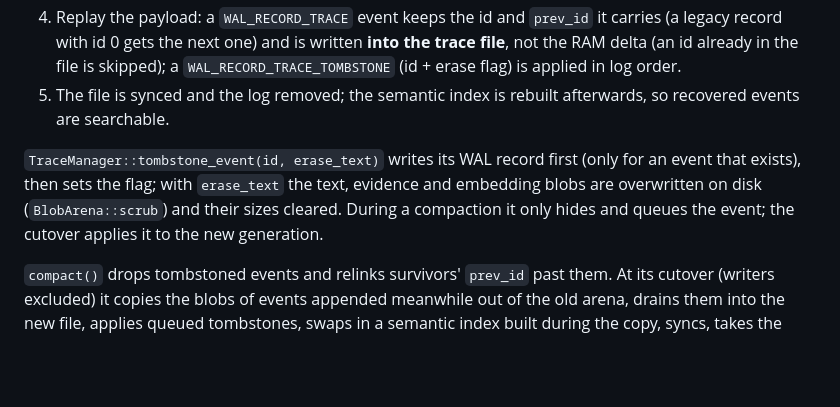
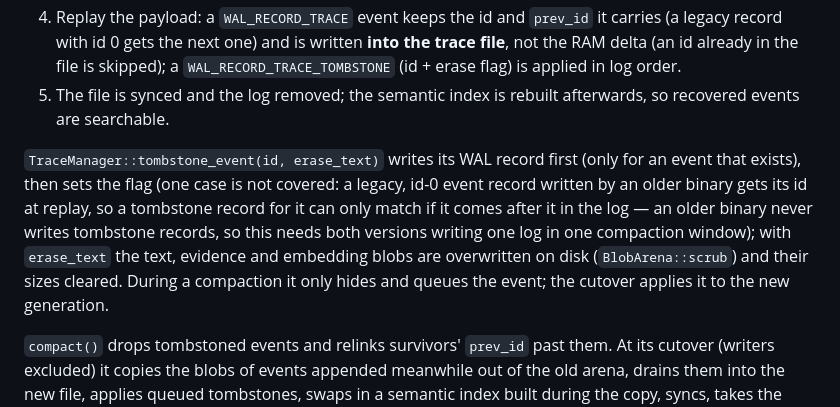
Before and after one commit to mustafarslan/aeon, a Markdown page: ARCHITECTURE.md, the part around the change. Drawn GitHub-style; blank space fills up the shorter version.

Commit message:
docs(architecture): the one replay case tombstone records cannot cover (a legacy id-0 record)
Co-Authored-By: Claude Opus 5.5 <noreply@anthropic.com>
Claude-Session: https://claude.ai/code/session_01Xw6uVgRXh8V522nD8a4zbK

```diff
--- a/ARCHITECTURE.md
+++ b/ARCHITECTURE.md
@@ -110,7 +110,7 @@ On next open, `replay_wal()` scans the `.wal` file:
 4. Replay the payload: a `WAL_RECORD_TRACE` event keeps the id and `prev_id` it carries (a legacy record with id 0 gets the next one) and is written **into the trace file**, not the RAM delta (an id already in the file is skipped); a `WAL_RECORD_TRACE_TOMBSTONE` (id + erase flag) is applied in log order.
 5. The file is synced and the log removed; the semantic index is rebuilt afterwards, so recovered events are searchable.
 
-`TraceManager::tombstone_event(id, erase_text)` writes its WAL record first (only for an event that exists), then sets the flag; with `erase_text` the text, evidence and embedding blobs are overwritten on disk (`BlobArena::scrub`) and their sizes cleared. During a compaction it only hides and queues the event; the cutover applies it to the new generation.
+`TraceManager::tombstone_event(id, erase_text)` writes its WAL record first (only for an event that exists), then sets the flag (one case is not covered: a legacy, id-0 event record written by an older binary gets its id at replay, so a tombstone record for it can only match if it comes after it in the log — an older binary never writes tombstone records, so this needs both versions writing one log in one compaction window); with `erase_text` the text, evidence and embedding blobs are overwritten on disk (`BlobArena::scrub`) and their sizes cleared. During a compaction it only hides and queues the event; the cutover applies it to the new generation.
 
 `compact()` drops tombstoned events and relinks survivors' `prev_id` past them. At its cutover (writers excluded) it copies the blobs of events appended meanwhile out of the old arena, drains them into the new file, applies queued tombstones, swaps in a semantic index built during the copy, syncs, takes the stable file names, and only then truncates the WAL. One compaction at a time.
 
```
